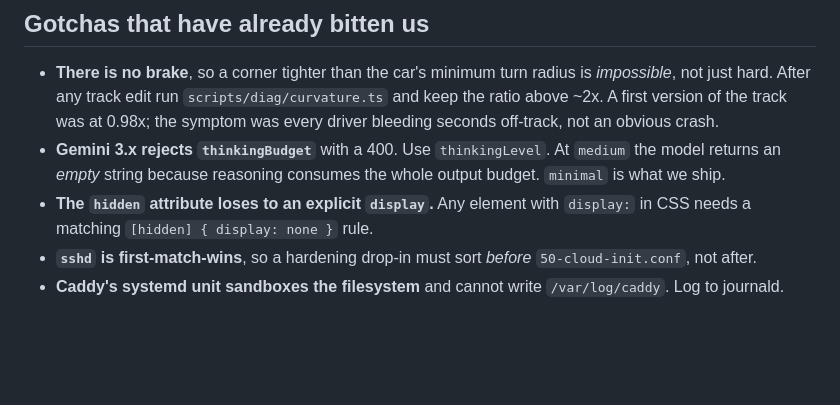
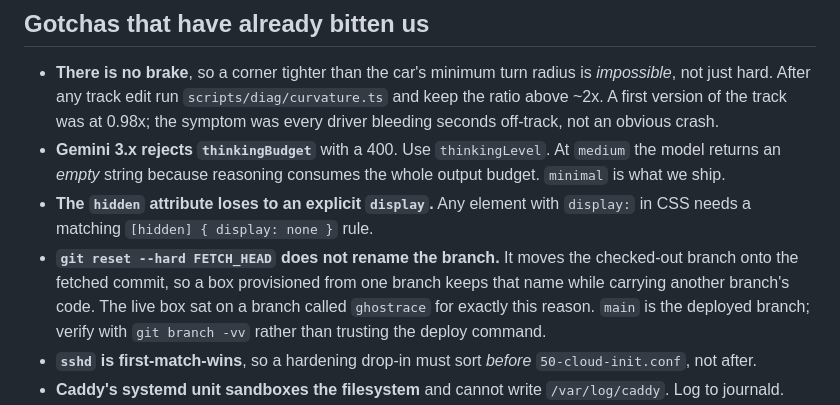
Before and after one commit to RegMCS/hackcmu2026_worksonmymachine, a Markdown page: AGENTS.md, the part around the change. Rendered like a GitHub page; blank space fills up the shorter version.

```diff
--- a/AGENTS.md
+++ b/AGENTS.md
@@ -80,6 +80,11 @@ scripts/diag/  assertions about physics and geometry
   whole output budget. `minimal` is what we ship.
 - **The `hidden` attribute loses to an explicit `display`.** Any element with
   `display:` in CSS needs a matching `[hidden] { display: none }` rule.
+- **`git reset --hard FETCH_HEAD` does not rename the branch.** It moves the
+  checked-out branch onto the fetched commit, so a box provisioned from one
+  branch keeps that name while carrying another branch's code. The live box sat
+  on a branch called `ghostrace` for exactly this reason. `main` is the deployed
+  branch; verify with `git branch -vv` rather than trusting the deploy command.
 - **`sshd` is first-match-wins**, so a hardening drop-in must sort *before*
   `50-cloud-init.conf`, not after.
 - **Caddy's systemd unit sandboxes the filesystem** and cannot write
```
Also changed, not shown: deploy/README.md (+45 -2 lines).
